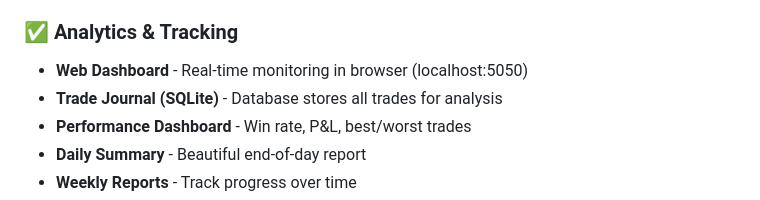
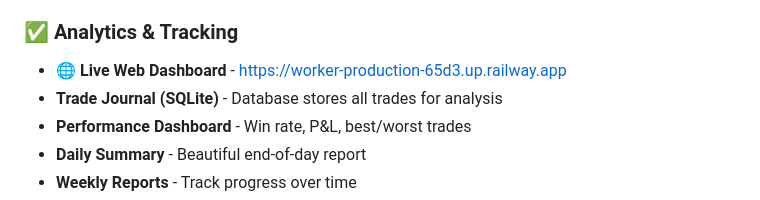
Before and after one commit to Karthikeyan-Ravichandran22/zerodha-trading-bot, a Markdown page: README.md, the part around the change. GitHub-like rendering.

Commit message:
Add live dashboard URL to README

```diff
--- a/README.md
+++ b/README.md
@@ -20,7 +20,7 @@
 - **Duplicate Prevention** - Won't re-enter same stock
 
 ### ✅ Analytics & Tracking
-- **Web Dashboard** - Real-time monitoring in browser (localhost:5050)
+- **🌐 Live Web Dashboard** - [https://worker-production-65d3.up.railway.app](https://worker-production-65d3.up.railway.app)
 - **Trade Journal (SQLite)** - Database stores all trades for analysis
 - **Performance Dashboard** - Win rate, P&L, best/worst trades
 - **Daily Summary** - Beautiful end-of-day report
```
